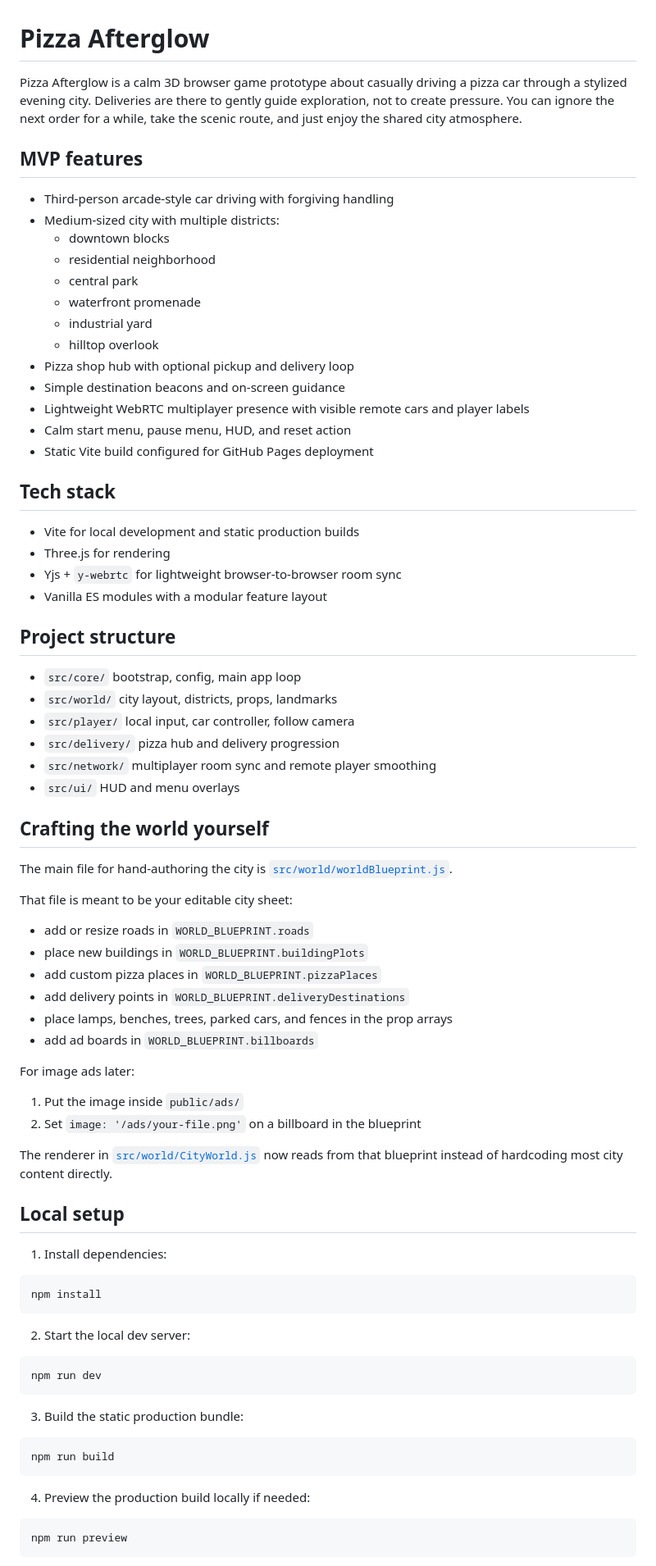
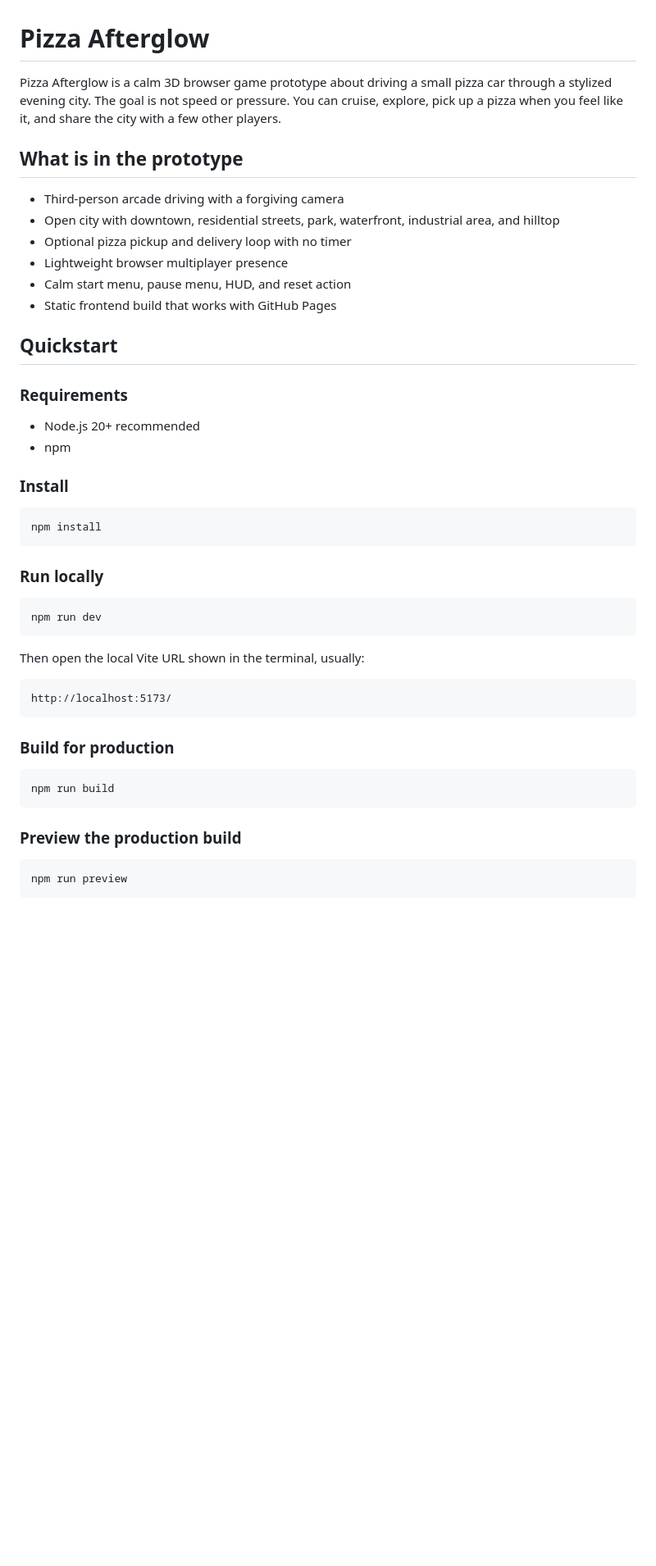
Before and after one commit to leksarodic/pizza, a Markdown page: README.md, the part around one of its changes. Shown at 82% size. Drawn GitHub-style; blank space fills up the shorter version.

````diff
--- a/README.md
+++ b/README.md
@@ -1,80 +1,48 @@
 # Pizza Afterglow
 
-Pizza Afterglow is a calm 3D browser game prototype about casually driving a pizza car through a stylized evening city. Deliveries are there to gently guide exploration, not to create pressure. You can ignore the next order for a while, take the scenic route, and just enjoy the shared city atmosphere.
+Pizza Afterglow is a calm 3D browser game prototype about driving a small pizza car through a stylized evening city. The goal is not speed or pressure. You can cruise, explore, pick up a pizza when you feel like it, and share the city with a few other players.
 
-## MVP features
+## What is in the prototype
 
-- Third-person arcade-style car driving with forgiving handling
-- Medium-sized city with multiple districts:
-  - downtown blocks
-  - residential neighborhood
-  - central park
-  - waterfront promenade
-  - industrial yard
-  - hilltop overlook
-- Pizza shop hub with optional pickup and delivery loop
-- Simple destination beacons and on-screen guidance
-- Lightweight WebRTC multiplayer presence with visible remote cars and player labels
+- Third-person arcade driving with a forgiving camera
+- Open city with downtown, residential streets, park, waterfront, industrial area, and hilltop
+- Optional pizza pickup and delivery loop with no timer
+- Lightweight browser multiplayer presence
 - Calm start menu, pause menu, HUD, and reset action
-- Static Vite build configured for GitHub Pages deployment
+- Static frontend build that works with GitHub Pages
 
-## Tech stack
+## Quickstart
 
-- Vite for local development and static production builds
-- Three.js for rendering
-- Yjs + `y-webrtc` for lightweight browser-to-browser room sync
-- Vanilla ES modules with a modular feature layout
+### Requirements
 
-## Project structure
+- Node.js 20+ recommended
+- npm
 
-- `src/core/` bootstrap, config, main app loop
-- `src/world/` city layout, districts, props, landmarks
-- `src/player/` local input, car controller, follow camera
-- `src/delivery/` pizza hub and delivery progression
-- `src/network/` multiplayer room sync and remote player smoothing
-- `src/ui/` HUD and menu overlays
-
-## Crafting the world yourself
-
-The main file for hand-authoring the city is [`src/world/worldBlueprint.js`](/Users/leksarodic/Documents/Aleksa/AI/pizza/src/world/worldBlueprint.js).
-
-That file is meant to be your editable city sheet:
-
-- add or resize roads in `WORLD_BLUEPRINT.roads`
-- place new buildings in `WORLD_BLUEPRINT.buildingPlots`
-- add custom pizza places in `WORLD_BLUEPRINT.pizzaPlaces`
-- add delivery points in `WORLD_BLUEPRINT.deliveryDestinations`
-- place lamps, benches, trees, parked cars, and fences in the prop arrays
-- add ad boards in `WORLD_BLUEPRINT.billboards`
-
-For image ads later:
-
-1. Put the image inside `public/ads/`
-2. Set `image: '/ads/your-file.png'` on a billboard in the blueprint
-
-The renderer in [`src/world/CityWorld.js`](/Users/leksarodic/Documents/Aleksa/AI/pizza/src/world/CityWorld.js) now reads from that blueprint instead of hardcoding most city content directly.
-
-## Local setup
-
-1. Install dependencies:
+### Install
 
 ```bash
 npm install
 ```
 
-2. Start the local dev server:
+### Run locally
 
 ```bash
 npm run dev
 ```
 
-3. Build the static production bundle:
+Then open the local Vite URL shown in the terminal, usually:
+
+```text
+http://localhost:5173/
+```
+
+### Build for production
 
 ```bash
 npm run build
 ```
 
-4. Preview the production build locally if needed:
+### Preview the production build
 
 ```bash
 npm run preview
````
Also changed, not shown: other parts of README.md (+112 -62 lines).
